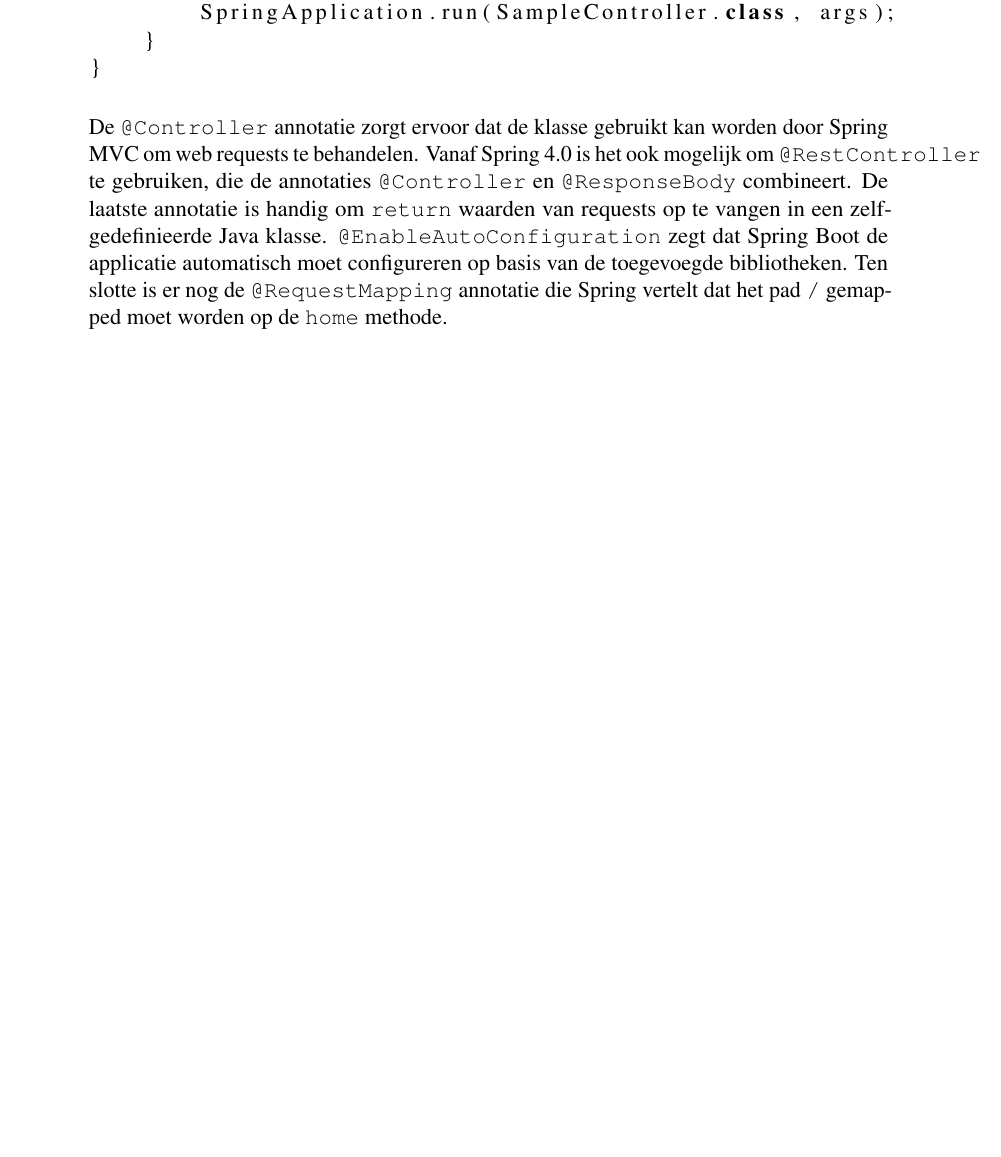
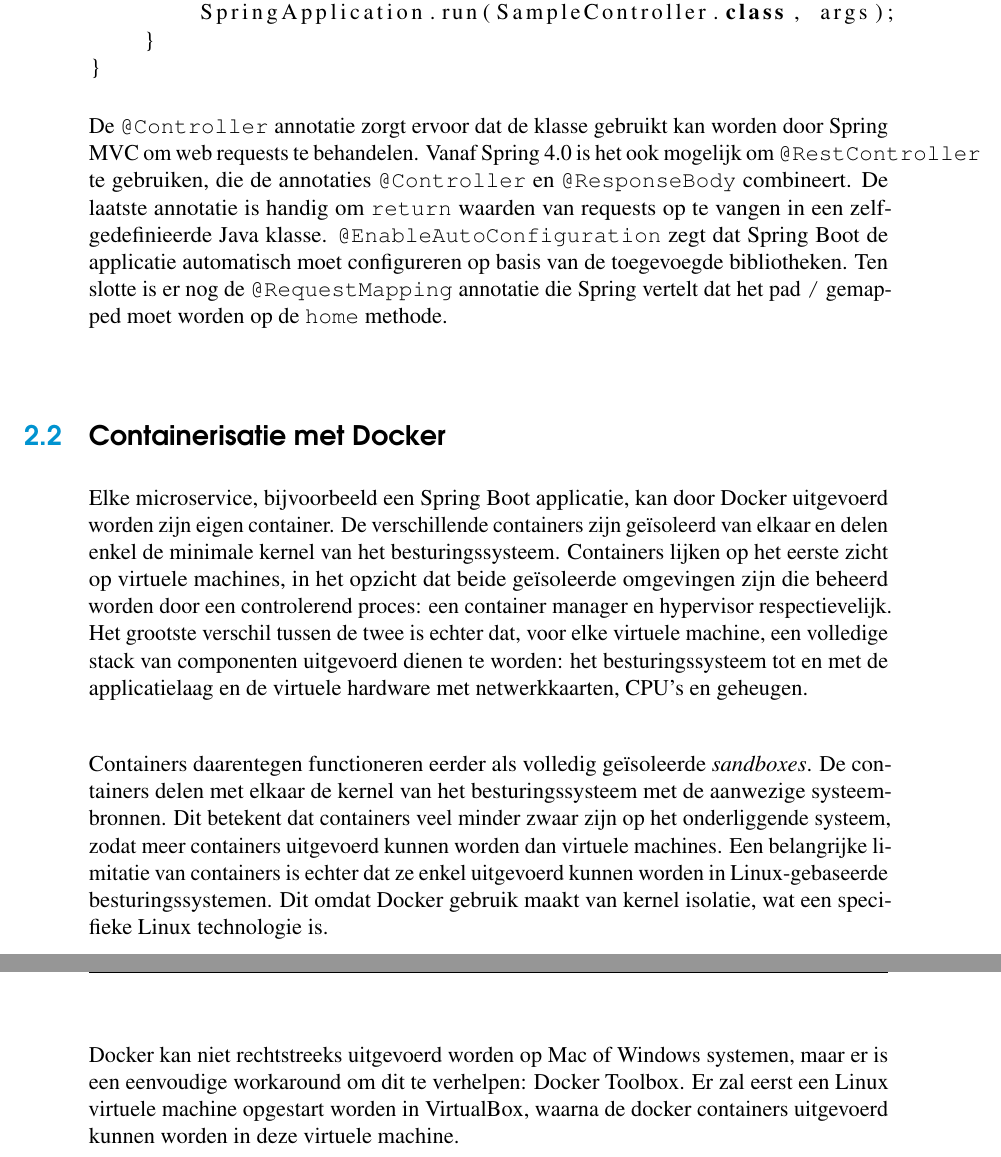
Before and after one commit to feveraer/bachproef, a LaTeX thesis (bachproef-tin.tex, which reads methodologie.tex): part of page 16 of 23 before the commit and two parts of pages 16 and 17 of 25 after it, the two joined at a grey line, cut so that both start at the same text, the shorter picture padded with empty space. Compiled offline with pdfLaTeX.

Commit message:
methodologie: docker

```diff
--- a/methodologie.tex
+++ b/methodologie.tex
@@ -44,3 +44,12 @@ public class SampleController {
 \end{lstlisting}
 
 De \texttt{@Controller} annotatie zorgt ervoor dat de klasse gebruikt kan worden door Spring MVC om web requests te behandelen. Vanaf Spring 4.0 is het ook mogelijk om \texttt{@RestController} te gebruiken, die de annotaties \texttt{@Controller} en \texttt{@ResponseBody} combineert. De laatste annotatie is handig om \texttt{return} waarden van requests op te vangen in een zelfgedefinieerde Java klasse. \texttt{@EnableAutoConfiguration} zegt dat Spring Boot de applicatie automatisch moet configureren op basis van de toegevoegde bibliotheken. Ten slotte is er nog de \texttt{@RequestMapping} annotatie die Spring vertelt dat het pad \texttt{/} gemapped moet worden op de \texttt{home} methode. \\
+
+\section{Containerisatie met Docker}
+\label{sec:docker}
+
+Elke microservice, bijvoorbeeld een Spring Boot applicatie, kan door Docker uitgevoerd worden zijn eigen container. De verschillende containers zijn geïsoleerd van elkaar en delen enkel de minimale kernel van het besturingssysteem. Containers lijken op het eerste zicht op virtuele machines, in het opzicht dat beide geïsoleerde omgevingen zijn die beheerd worden door een controlerend proces: een container manager en hypervisor respectievelijk. Het grootste verschil tussen de twee is echter dat, voor elke virtuele machine, een volledige stack van componenten uitgevoerd dienen te worden: het besturingssysteem tot en met de applicatielaag en de virtuele hardware met netwerkkaarten, CPU's en geheugen. \\
+
+Containers daarentegen functioneren eerder als volledig geïsoleerde \textit{sandboxes}. De containers delen met elkaar de kernel van het besturingssysteem met de aanwezige systeembronnen. Dit betekent dat containers veel minder zwaar zijn op het onderliggende systeem, zodat meer containers uitgevoerd kunnen worden dan virtuele machines. Een belangrijke limitatie van containers is echter dat ze enkel uitgevoerd kunnen worden in Linux-gebaseerde besturingssystemen. Dit omdat Docker gebruik maakt van kernel isolatie, wat een specifieke Linux technologie is. \\
+
+Docker kan niet rechtstreeks uitgevoerd worden op Mac of Windows systemen, maar er is een eenvoudige workaround om dit te verhelpen: Docker Toolbox. Er zal eerst een Linux virtuele machine opgestart worden in VirtualBox, waarna de docker containers uitgevoerd kunnen worden in deze virtuele machine. \\
```
Also changed, not shown: bachproef-tin.pdf, methodologie.tex (2 more changed lines).
